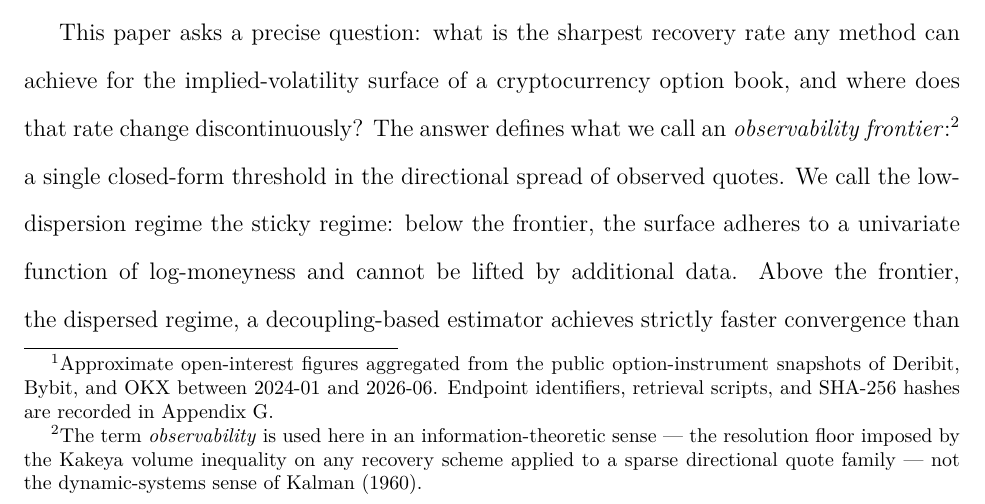
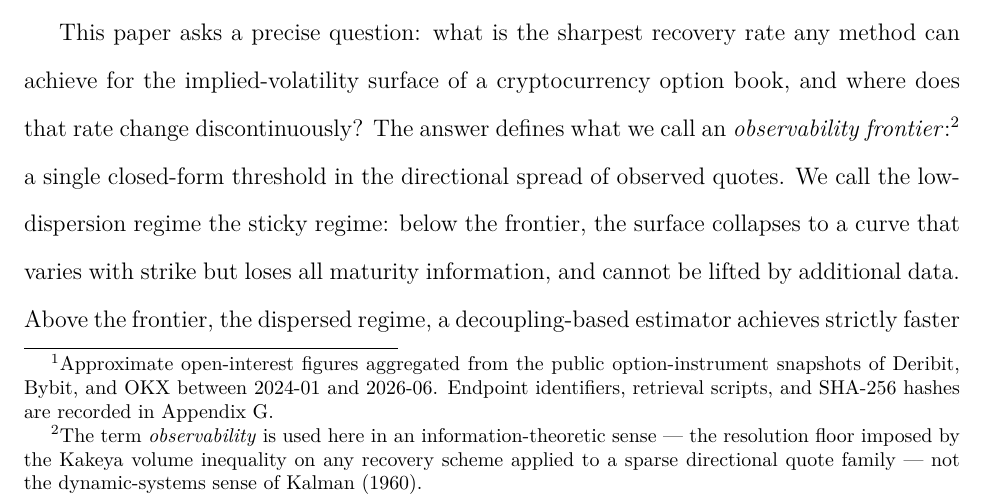
Before and after one commit to dyzchina/crypto2, a LaTeX paper (manuscript/main.tex): part of page 2 of 36, cut so that both start at the same text. Compiled offline with pdfLaTeX.

Commit message:
Abstract+Intro: replace technical jargon with plain-language sticky-regime description
- Abstract (line 80-81): 'collapses to a univariate function of log-moneyness'
  -> 'collapses to a curve that varies with strike but loses all maturity information'
- Intro (line 137): 'adheres to a univariate function of log-moneyness and cannot be lifted'
  -> 'collapses to a curve that varies with strike but loses all maturity information,
     and cannot be lifted by additional data'
- Abstract (line 78): 'An observability frontier' -> 'A Kakeya-based observability frontier'
  (already committed; included in this PDF rebuild)

Technical body text (Theorem 9, Remark 11) retains precise mathematical phrasing unchanged.

Co-Authored-By: Claude <noreply@anthropic.com>

```diff
--- a/manuscript/main.tex
+++ b/manuscript/main.tex
@@ -134,8 +134,9 @@ any recovery scheme applied to a sparse directional quote family ---
 not the dynamic-systems sense of \citet{Kalman1960}.} a single
 closed-form threshold in the directional spread of observed quotes.
 We call the low-dispersion regime the sticky regime: below
-the frontier, the surface adheres to a univariate function of
-log-moneyness and cannot be lifted by additional data. Above the frontier, the dispersed regime, a decoupling-based
+the frontier, the surface collapses to a curve that varies with
+strike but loses all maturity information, and cannot be lifted
+by additional data. Above the frontier, the dispersed regime, a decoupling-based
 estimator achieves strictly faster convergence than kernel or
 spline methods.
 
```
Also changed, not shown: manuscript/main.pdf, manuscript/main.tex (4 more changed lines).
